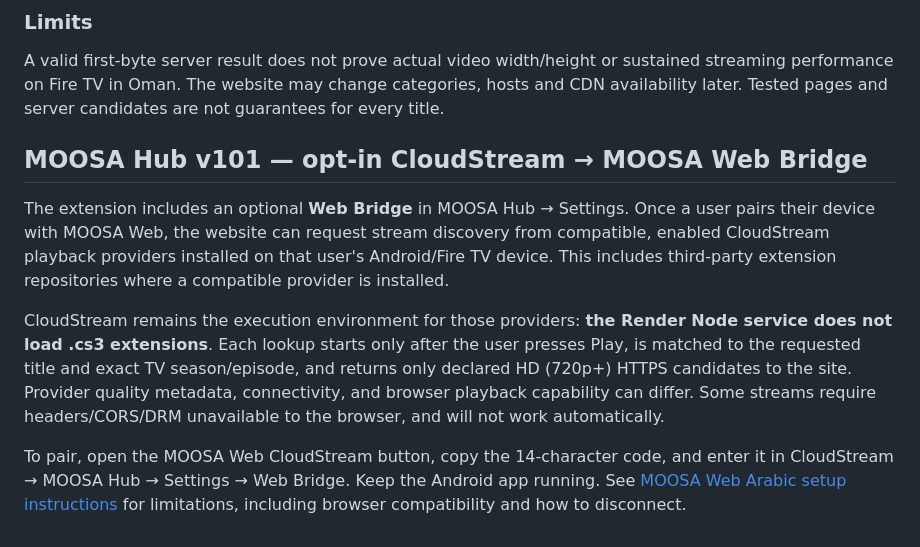
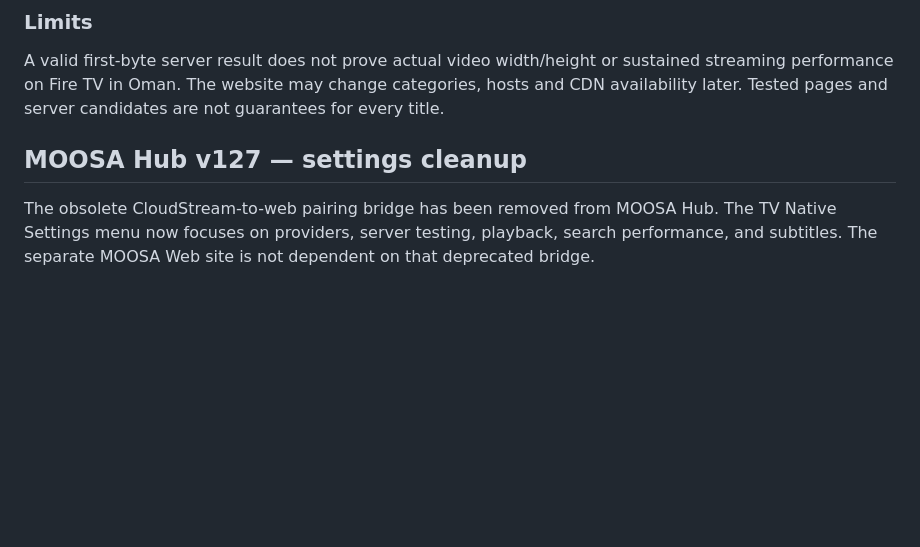
Before and after one commit to MooOsa1/MOOSA-CloudStream, a Markdown page: README.md, the part around the change. Rendered like a GitHub page; blank space fills up the shorter version.

Commit message:
v127: remove outdated Web Bridge pairing instructions from documentation

```diff
--- a/README.md
+++ b/README.md
@@ -48,11 +48,6 @@ In addition to the standard Arabic samples, a separate CI smoke test now selects
 
 A valid first-byte server result does not prove actual video width/height or sustained streaming performance on Fire TV in Oman. The website may change categories, hosts and CDN availability later. Tested pages and server candidates are not guarantees for every title.
 
+## MOOSA Hub v127 — settings cleanup
 
-## MOOSA Hub v101 — opt-in CloudStream → MOOSA Web Bridge
-
-The extension includes an optional **Web Bridge** in MOOSA Hub → Settings. Once a user pairs their device with MOOSA Web, the website can request stream discovery from compatible, enabled CloudStream playback providers installed on that user's Android/Fire TV device. This includes third-party extension repositories where a compatible provider is installed.
-
-CloudStream remains the execution environment for those providers: **the Render Node service does not load .cs3 extensions**. Each lookup starts only after the user presses Play, is matched to the requested title and exact TV season/episode, and returns only declared HD (720p+) HTTPS candidates to the site. Provider quality metadata, connectivity, and browser playback capability can differ. Some streams require headers/CORS/DRM unavailable to the browser, and will not work automatically.
-
-To pair, open the MOOSA Web CloudStream button, copy the 14-character code, and enter it in CloudStream → MOOSA Hub → Settings → Web Bridge. Keep the Android app running. See [MOOSA Web Arabic setup instructions](MOOSAWeb/README_AR.md) for limitations, including browser compatibility and how to disconnect.
+The obsolete CloudStream-to-web pairing bridge has been removed from MOOSA Hub. The TV Native Settings menu now focuses on providers, server testing, playback, search performance, and subtitles. The separate MOOSA Web site is not dependent on that deprecated bridge.
```
